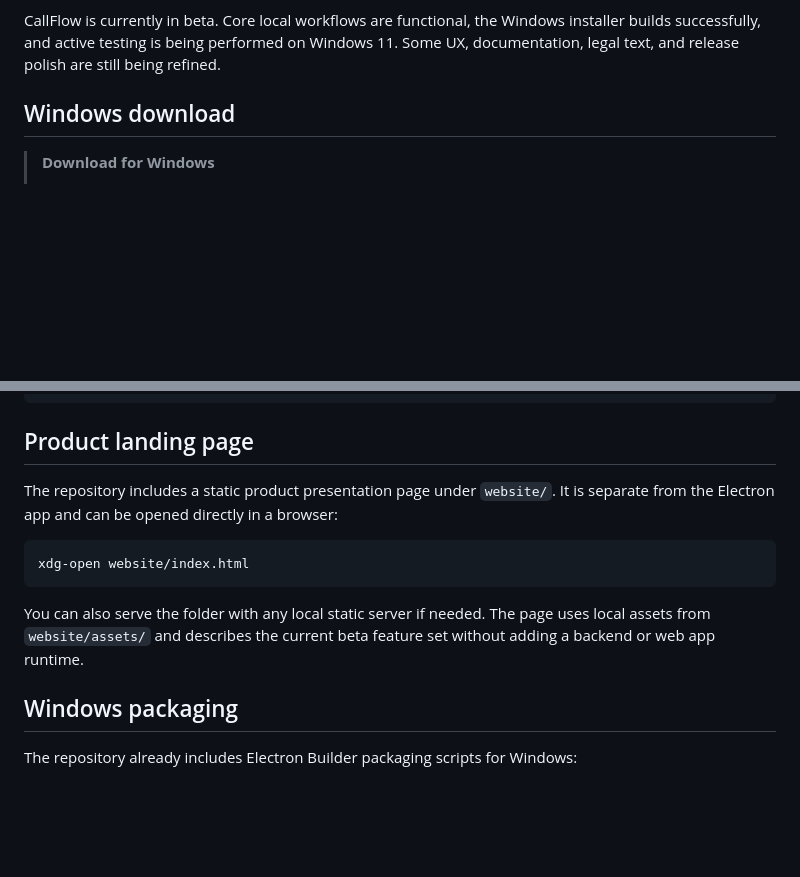
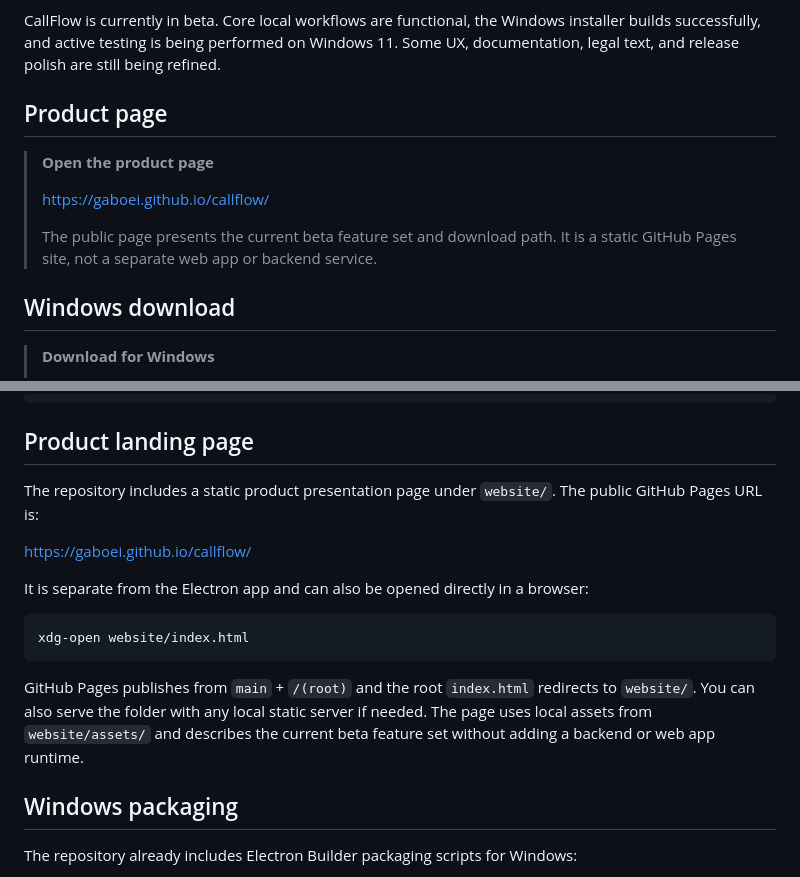
Before and after one commit to GaboEI/callflow, a Markdown page: README.md, 2 parts joined by grey strips. GitHub-like rendering; blank space fills up the shorter version.

Commit message:
docs: add public landing page link (#14)

````diff
--- a/README.md
+++ b/README.md
@@ -12,6 +12,14 @@ CallFlow is a local-first Electron desktop beta app for call-center operators. I
 The project is intentionally compact and honest: it shows the product state as it exists today, not the features planned for a later release.
 
 CallFlow is currently in beta. Core local workflows are functional, the Windows installer builds successfully, and active testing is being performed on Windows 11. Some UX, documentation, legal text, and release polish are still being refined.
+
+## Product page
+
+> **Open the product page**
+>
+> [https://gaboei.github.io/callflow/](https://gaboei.github.io/callflow/)
+>
+> The public page presents the current beta feature set and download path. It is a static GitHub Pages site, not a separate web app or backend service.
 
 ## Windows download
 
@@ -168,13 +176,17 @@ npm run validate
 
 ## Product landing page
 
-The repository includes a static product presentation page under `website/`. It is separate from the Electron app and can be opened directly in a browser:
+The repository includes a static product presentation page under `website/`. The public GitHub Pages URL is:
+
+[https://gaboei.github.io/callflow/](https://gaboei.github.io/callflow/)
+
+It is separate from the Electron app and can also be opened directly in a browser:
 
 ```bash
 xdg-open website/index.html
 ```
 
-You can also serve the folder with any local static server if needed. The page uses local assets from `website/assets/` and describes the current beta feature set without adding a backend or web app runtime.
+GitHub Pages publishes from `main` + `/(root)` and the root `index.html` redirects to `website/`. You can also serve the folder with any local static server if needed. The page uses local assets from `website/assets/` and describes the current beta feature set without adding a backend or web app runtime.
 
 ## Windows packaging
 
````
